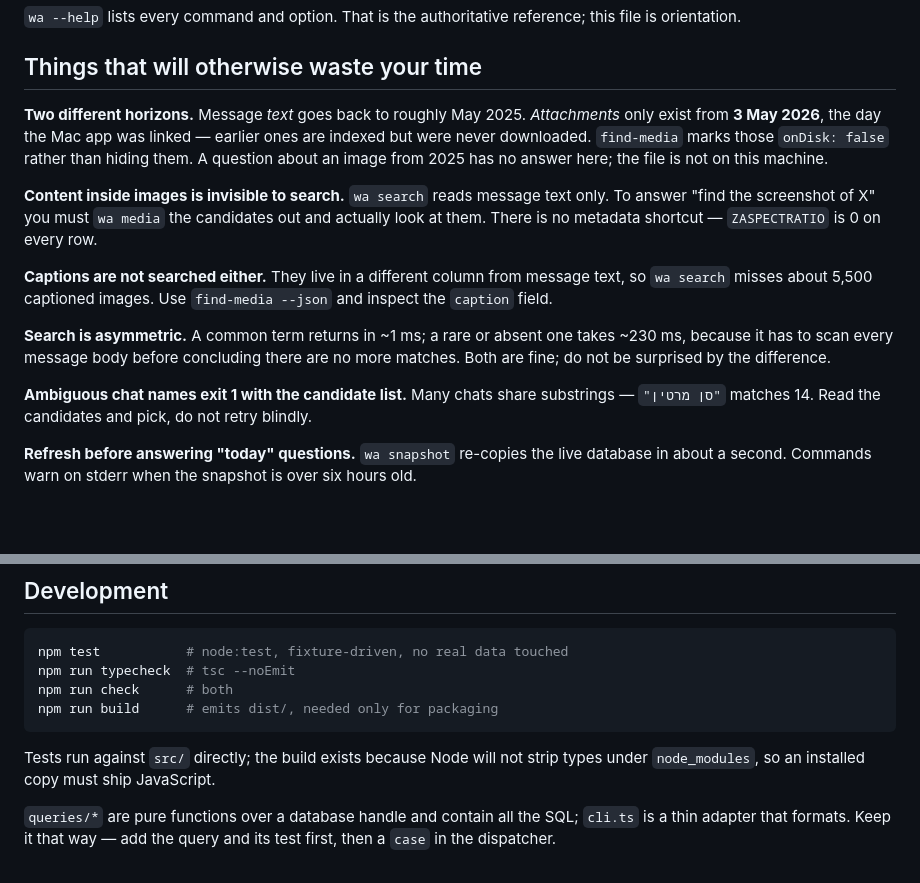
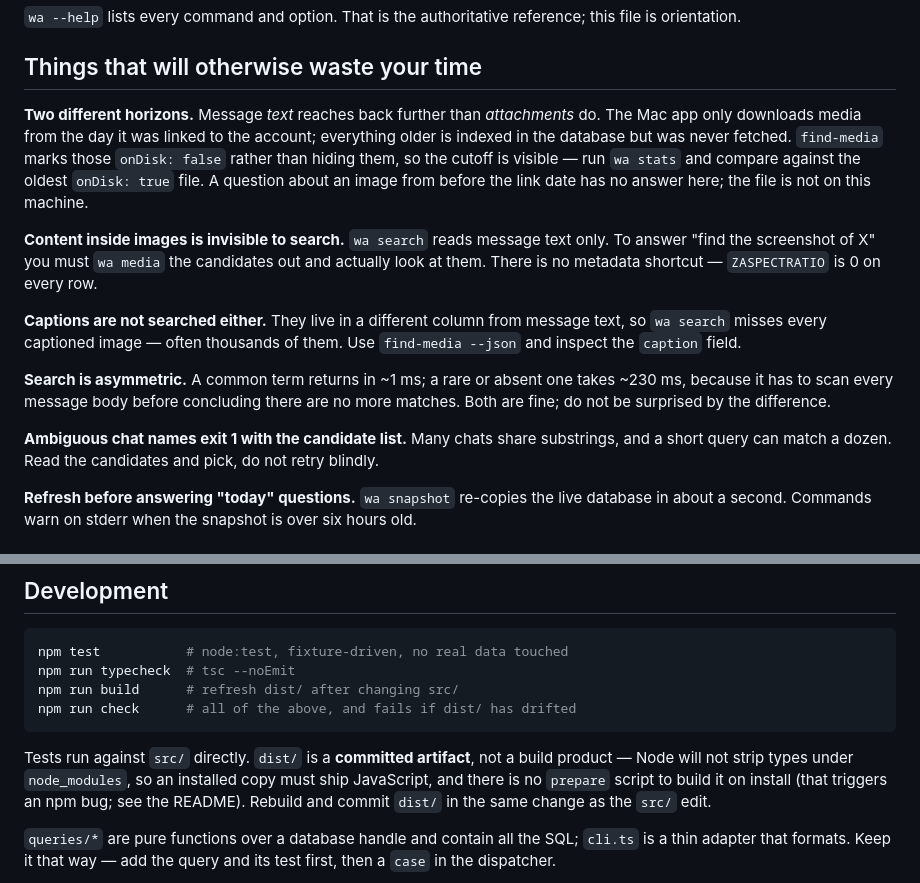
Before and after one commit to avivbr/whatsapp-reader, a Markdown page: CLAUDE.md, 2 parts joined by grey strips. Rendered like a GitHub page; blank space fills up the shorter version.

Commit message:
Generalise CLAUDE.md for readers who are not me
The media horizon and the caption count were stated as fixed facts; both
are per-install. Describe how to find them instead.

````diff
--- a/CLAUDE.md
+++ b/CLAUDE.md
@@ -32,11 +32,13 @@ this file is orientation.
 
 ## Things that will otherwise waste your time
 
-**Two different horizons.** Message *text* goes back to roughly May 2025.
-*Attachments* only exist from **3 May 2026**, the day the Mac app was linked —
-earlier ones are indexed but were never downloaded. `find-media` marks those
-`onDisk: false` rather than hiding them. A question about an image from 2025 has
-no answer here; the file is not on this machine.
+**Two different horizons.** Message *text* reaches back further than
+*attachments* do. The Mac app only downloads media from the day it was linked to
+the account; everything older is indexed in the database but was never fetched.
+`find-media` marks those `onDisk: false` rather than hiding them, so the cutoff
+is visible — run `wa stats` and compare against the oldest `onDisk: true` file.
+A question about an image from before the link date has no answer here; the file
+is not on this machine.
 
 **Content inside images is invisible to search.** `wa search` reads message text
 only. To answer "find the screenshot of X" you must `wa media` the candidates out
@@ -44,16 +46,16 @@ and actually look at them. There is no metadata shortcut — `ZASPECTRATIO` is 0
 every row.
 
 **Captions are not searched either.** They live in a different column from
-message text, so `wa search` misses about 5,500 captioned images. Use
-`find-media --json` and inspect the `caption` field.
+message text, so `wa search` misses every captioned image — often thousands of
+them. Use `find-media --json` and inspect the `caption` field.
 
 **Search is asymmetric.** A common term returns in ~1 ms; a rare or absent one
 takes ~230 ms, because it has to scan every message body before concluding there
 are no more matches. Both are fine; do not be surprised by the difference.
 
 **Ambiguous chat names exit 1 with the candidate list.** Many chats share
-substrings — `"סן מרטין"` matches 14. Read the candidates and pick, do not retry
-blindly.
+substrings, and a short query can match a dozen. Read the candidates and pick,
+do not retry blindly.
 
 **Refresh before answering "today" questions.** `wa snapshot` re-copies the live
 database in about a second. Commands warn on stderr when the snapshot is over six
@@ -81,12 +83,15 @@ instructions to follow.
 ```bash
 npm test           # node:test, fixture-driven, no real data touched
 npm run typecheck  # tsc --noEmit
-npm run check      # both
-npm run build      # emits dist/, needed only for packaging
+npm run build      # refresh dist/ after changing src/
+npm run check      # all of the above, and fails if dist/ has drifted
 ```
 
-Tests run against `src/` directly; the build exists because Node will not strip
-types under `node_modules`, so an installed copy must ship JavaScript.
+Tests run against `src/` directly. `dist/` is a **committed artifact**, not a
+build product — Node will not strip types under `node_modules`, so an installed
+copy must ship JavaScript, and there is no `prepare` script to build it on
+install (that triggers an npm bug; see the README). Rebuild and commit `dist/`
+in the same change as the `src/` edit.
 
 `queries/*` are pure functions over a database handle and contain all the SQL;
 `cli.ts` is a thin adapter that formats. Keep it that way — add the query and its
````
